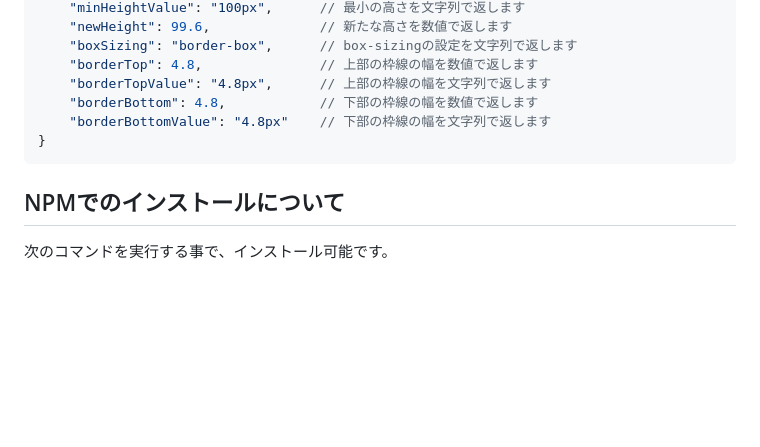
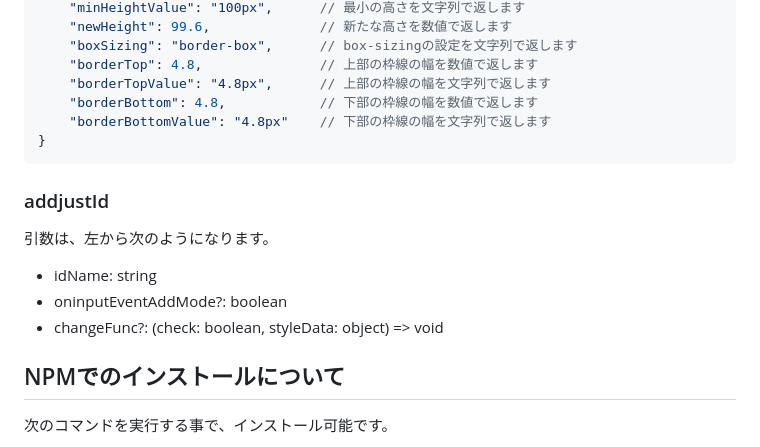
Before and after one commit to ponponumi/textarea_auto_height_adjust, a Markdown page: Readme.md, the part around the change. GitHub-like rendering; blank space fills up the shorter version.

Commit message:
addjustIdメソッドの説明を追加

````diff
--- a/Readme.md
+++ b/Readme.md
@@ -76,6 +76,14 @@ styleData変数は、次の形式のオブジェクトを渡します。
 }
 ```
 
+### addjustId
+
+引数は、左から次のようになります。
+
+* idName: string
+* oninputEventAddMode?: boolean
+* changeFunc?: (check: boolean, styleData: object) => void
+
 ## NPMでのインストールについて
 
 次のコマンドを実行する事で、インストール可能です。
````
